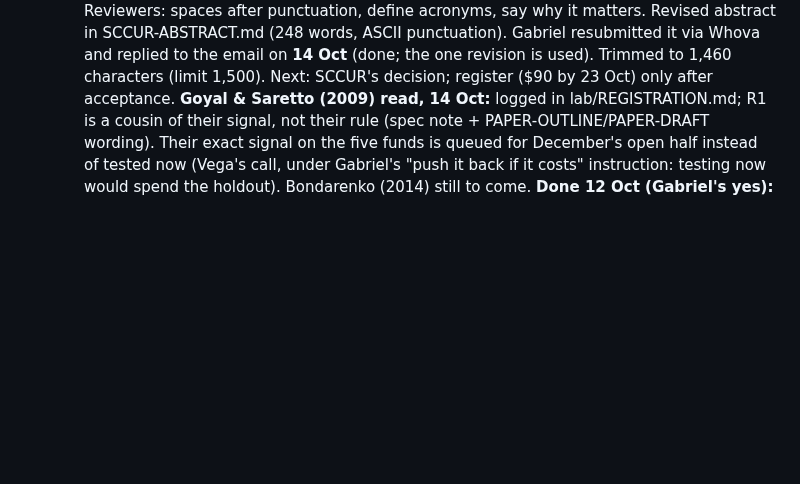
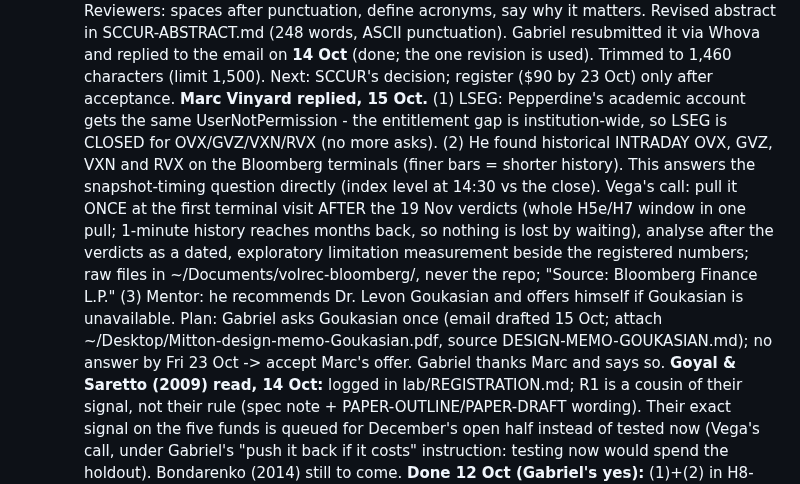
Before and after one commit to gabrielmitton-cloud/volrec, a Markdown page: HANDOFF.md, the part around the change. Drawn GitHub-style; blank space fills up the shorter version.

```diff
--- a/HANDOFF.md
+++ b/HANDOFF.md
@@ -2646,6 +2646,17 @@ fixed, none of which moves a registered verdict. Each has a known-answer check a
   acronyms, say why it matters. Revised abstract in SCCUR-ABSTRACT.md (248 words, ASCII punctuation). Gabriel
   resubmitted it via Whova and replied to the email on **14 Oct** (done; the one revision is used). Trimmed to
   1,460 characters (limit 1,500). Next: SCCUR's decision; register ($90 by 23 Oct) only after acceptance.
+  **Marc Vinyard replied, 15 Oct.** (1) LSEG: Pepperdine's academic account gets the same UserNotPermission -
+  the entitlement gap is institution-wide, so LSEG is CLOSED for OVX/GVZ/VXN/RVX (no more asks). (2) He found
+  historical INTRADAY OVX, GVZ, VXN and RVX on the Bloomberg terminals (finer bars = shorter history). This
+  answers the snapshot-timing question directly (index level at 14:30 vs the close). Vega's call: pull it ONCE
+  at the first terminal visit AFTER the 19 Nov verdicts (whole H5e/H7 window in one pull; 1-minute history
+  reaches months back, so nothing is lost by waiting), analyse after the verdicts as a dated, exploratory
+  limitation measurement beside the registered numbers; raw files in ~/Documents/volrec-bloomberg/, never the
+  repo; "Source: Bloomberg Finance L.P." (3) Mentor: he recommends Dr. Levon Goukasian and offers himself if
+  Goukasian is unavailable. Plan: Gabriel asks Goukasian once (email drafted 15 Oct; attach
+  ~/Desktop/Mitton-design-memo-Goukasian.pdf, source DESIGN-MEMO-GOUKASIAN.md); no answer by Fri 23 Oct ->
+  accept Marc's offer. Gabriel thanks Marc and says so.
   **Goyal & Saretto (2009) read, 14 Oct:** logged in lab/REGISTRATION.md; R1 is a cousin of their signal, not
   their rule (spec note + PAPER-OUTLINE/PAPER-DRAFT wording). Their exact signal on the five funds is queued
   for December's open half instead of tested now (Vega's call, under Gabriel's "push it back if it costs"
```
Also changed, not shown: DESIGN-MEMO-GOUKASIAN.md (added, +62 -0 lines).
